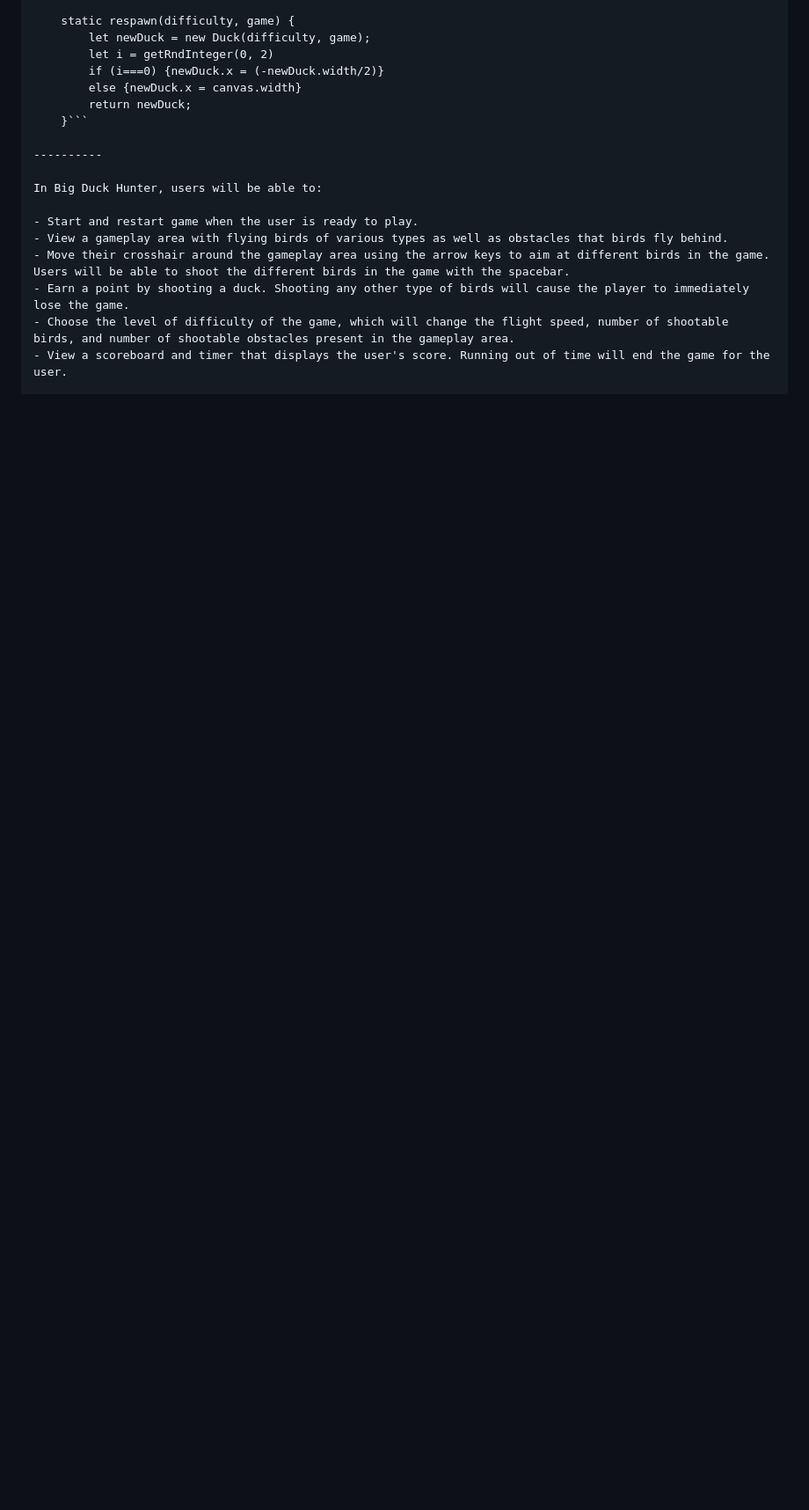
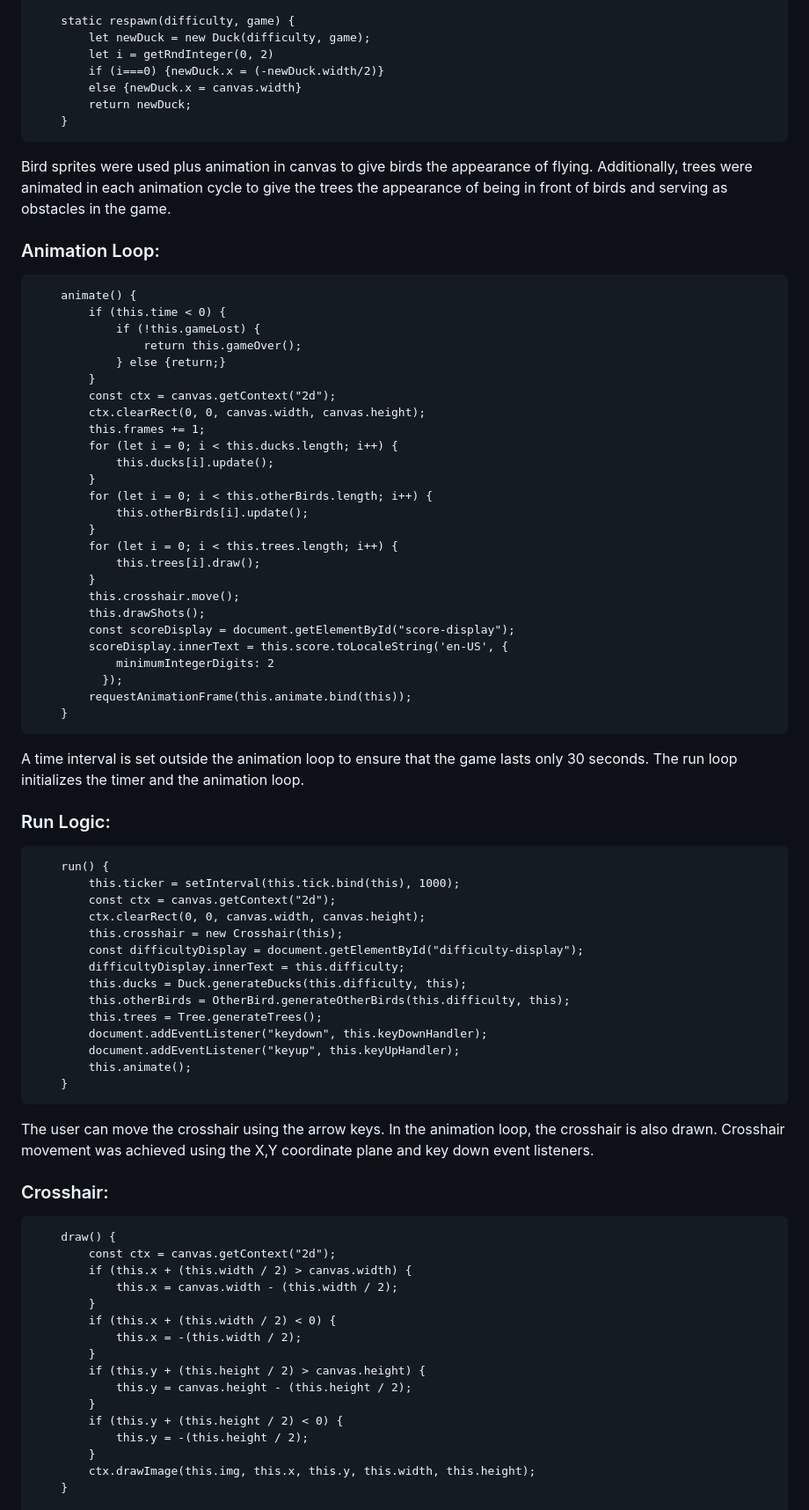
Before and after one commit to stevenpaalz/BigDuckHunter, a Markdown page: README.md, the part around one of its changes. Shown at 88% size. GitHub-like rendering; blank space fills up the shorter version.

Commit message:
update readme with functionality

````diff
--- a/README.md
+++ b/README.md
@@ -44,16 +44,76 @@ The gameplay uses canvas to animate the various birds and trees displayed in the
         if (i===0) {newDuck.x = (-newDuck.width/2)}
         else {newDuck.x = canvas.width}
         return newDuck;
-    }```
+    }
+```
 
-----------
+Bird sprites were used plus animation in canvas to give birds the appearance of flying. Additionally, trees were animated in each animation cycle to give the trees the appearance of being in front of birds and serving as obstacles in the game.
+### Animation Loop:
+```
+    animate() {
+        if (this.time < 0) {
+            if (!this.gameLost) {
+                return this.gameOver();
+            } else {return;}
+        }
+        const ctx = canvas.getContext("2d");
+        ctx.clearRect(0, 0, canvas.width, canvas.height);
+        this.frames += 1;
+        for (let i = 0; i < this.ducks.length; i++) {
+            this.ducks[i].update();
+        }
+        for (let i = 0; i < this.otherBirds.length; i++) {
+            this.otherBirds[i].update();
+        }
+        for (let i = 0; i < this.trees.length; i++) {
+            this.trees[i].draw();
+        }
+        this.crosshair.move();
+        this.drawShots();
+        const scoreDisplay = document.getElementById("score-display");
+        scoreDisplay.innerText = this.score.toLocaleString('en-US', {
+            minimumIntegerDigits: 2
+          });
+        requestAnimationFrame(this.animate.bind(this));
+    }
+```
 
-In Big Duck Hunter, users will be able to:
+A time interval is set outside the animation loop to ensure that the game lasts only 30 seconds. The run loop initializes the timer and the animation loop.
+### Run Logic:
+```
+    run() {
+        this.ticker = setInterval(this.tick.bind(this), 1000);
+        const ctx = canvas.getContext("2d");
+        ctx.clearRect(0, 0, canvas.width, canvas.height);
+        this.crosshair = new Crosshair(this);
+        const difficultyDisplay = document.getElementById("difficulty-display");
+        difficultyDisplay.innerText = this.difficulty;
+        this.ducks = Duck.generateDucks(this.difficulty, this);
+        this.otherBirds = OtherBird.generateOtherBirds(this.difficulty, this);
+        this.trees = Tree.generateTrees();
+        document.addEventListener("keydown", this.keyDownHandler);
+        document.addEventListener("keyup", this.keyUpHandler);
+        this.animate();
+    }
+```
 
-- Start and restart game when the user is ready to play.
-- View a gameplay area with flying birds of various types as well as obstacles that birds fly behind.
-- Move their crosshair around the gameplay area using the arrow keys to aim at different birds in the game. Users will be able to shoot the different birds in the game with the spacebar.
-- Earn a point by shooting a duck. Shooting any other type of birds will cause the player to immediately lose the game.
-- Choose the level of difficulty of the game, which will change the flight speed, number of shootable birds, and number of shootable obstacles present in the gameplay area.
-- View a scoreboard and timer that displays the user's score. Running out of time will end the game for the user.
+The user can move the crosshair using the arrow keys. In the animation loop, the crosshair is also drawn. Crosshair movement was achieved using the X,Y coordinate plane and key down event listeners.
+### Crosshair:
+```
+    draw() {
+        const ctx = canvas.getContext("2d");
+        if (this.x + (this.width / 2) > canvas.width) {
+            this.x = canvas.width - (this.width / 2);
+        }
+        if (this.x + (this.width / 2) < 0) {
+            this.x = -(this.width / 2);
+        }
+        if (this.y + (this.height / 2) > canvas.height) {
+            this.y = canvas.height - (this.height / 2);
+        }
+        if (this.y + (this.height / 2) < 0) {
+            this.y = -(this.height / 2);
+        }
+        ctx.drawImage(this.img, this.x, this.y, this.width, this.height);
+    }
 
````
Also changed, not shown: other parts of README.md (+66 -7 lines).
